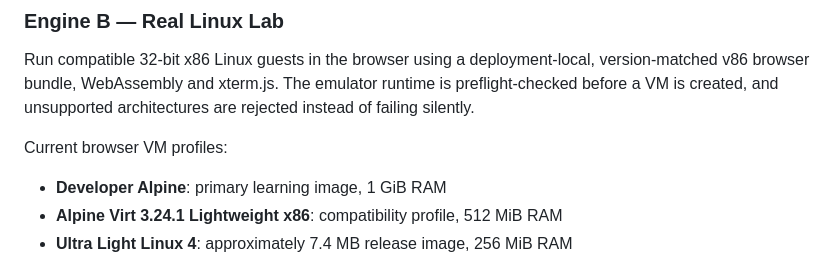
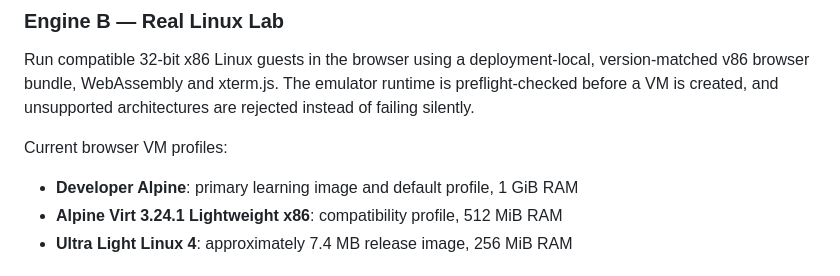
Before and after one commit to dshyleshkarthik7-hue/linuxlab-hybrid, a Markdown page: README.md, the part around the change. Drawn GitHub-style.

Commit message:
Document Developer Alpine as the default profile

```diff
--- a/README.md
+++ b/README.md
@@ -32,7 +32,7 @@ This environment is an educational simulator, not a full Linux kernel. Its shell
 Run compatible 32-bit x86 Linux guests in the browser using a deployment-local, version-matched v86 browser bundle, WebAssembly and xterm.js. The emulator runtime is preflight-checked before a VM is created, and unsupported architectures are rejected instead of failing silently.
 
 Current browser VM profiles:
-- **Developer Alpine**: primary learning image, 1 GiB RAM
+- **Developer Alpine**: primary learning image and default profile, 1 GiB RAM
 - **Alpine Virt 3.24.1 Lightweight x86**: compatibility profile, 512 MiB RAM
 - **Ultra Light Linux 4**: approximately 7.4 MB release image, 256 MiB RAM
 
```
